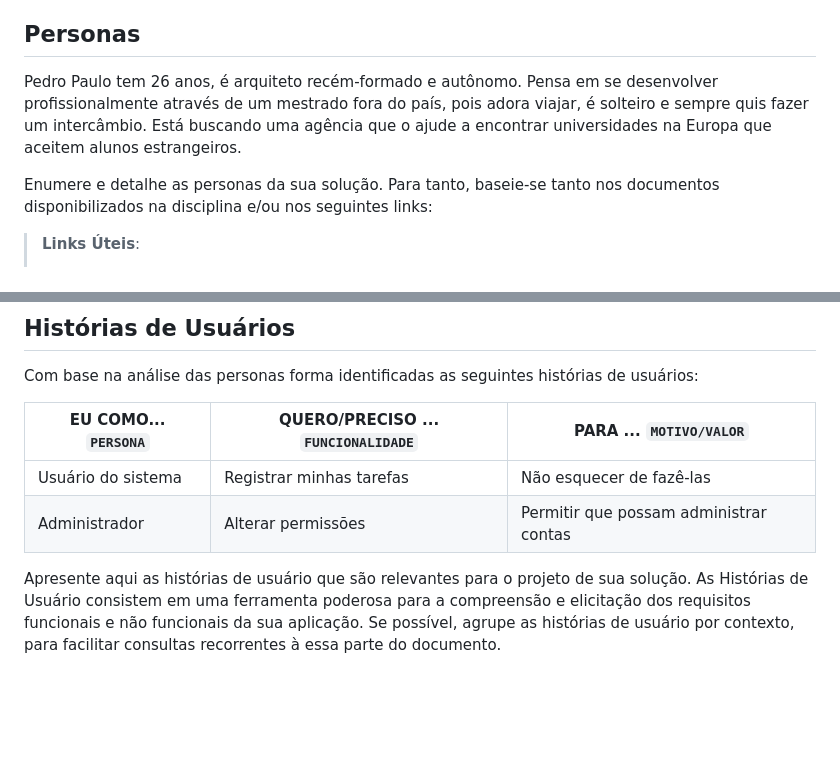
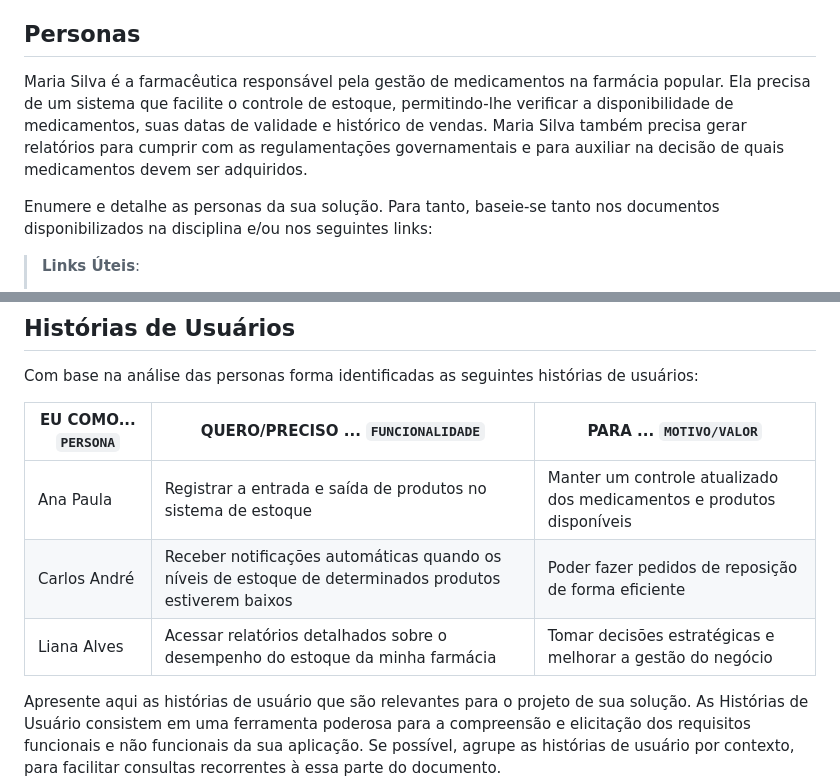
Before and after one commit to ICEI-PUC-Minas-PMV-SInt/pmv-sint-2024-1-e3-proj-back-t1-time-1, a Markdown page: docs/02-Especificação do Projeto.md, 2 parts joined by grey strips. Rendered like a GitHub page; blank space fills up the shorter version.

```diff
--- a/docs/02-Especificação do Projeto.md
+++ b/docs/02-Especificação do Projeto.md
@@ -8,7 +8,7 @@ Apresente uma visão geral do que será abordado nesta parte do documento, enume
 
 ## Personas
 
-Pedro Paulo tem 26 anos, é arquiteto recém-formado e autônomo. Pensa em se desenvolver profissionalmente através de um mestrado fora do país, pois adora viajar, é solteiro e sempre quis fazer um intercâmbio. Está buscando uma agência que o ajude a encontrar universidades na Europa que aceitem alunos estrangeiros.
+Maria Silva é a farmacêutica responsável pela gestão de medicamentos na farmácia popular. Ela precisa de um sistema que facilite o controle de estoque, permitindo-lhe verificar a disponibilidade de medicamentos, suas datas de validade e histórico de vendas. Maria Silva também precisa gerar relatórios para cumprir com as regulamentações governamentais e para auxiliar na decisão de quais medicamentos devem ser adquiridos.
 
 Enumere e detalhe as personas da sua solução. Para tanto, baseie-se tanto nos documentos disponibilizados na disciplina e/ou nos seguintes links:
 
@@ -29,8 +29,9 @@ Com base na análise das personas forma identificadas as seguintes histórias de
 
 | EU COMO... `PERSONA` | QUERO/PRECISO ... `FUNCIONALIDADE` | PARA ... `MOTIVO/VALOR`                |
 | -------------------- | ---------------------------------- | -------------------------------------- |
-| Usuário do sistema   | Registrar minhas tarefas           | Não esquecer de fazê-las               |
-| Administrador        | Alterar permissões                 | Permitir que possam administrar contas |
+| Ana Paula            | Registrar a entrada e saída de produtos no sistema de estoque           | Manter um controle atualizado dos medicamentos e produtos disponíveis               |
+| Carlos André         | Receber notificações automáticas quando os níveis de estoque de determinados produtos estiverem baixos                 | Poder fazer pedidos de reposição de forma eficiente |
+| Liana Alves          | Acessar relatórios detalhados sobre o desempenho do estoque da minha farmácia                 | Tomar decisões estratégicas e melhorar a gestão do negócio |
 
 Apresente aqui as histórias de usuário que são relevantes para o projeto de sua solução. As Histórias de Usuário consistem em uma ferramenta poderosa para a compreensão e elicitação dos requisitos funcionais e não funcionais da sua aplicação. Se possível, agrupe as histórias de usuário por contexto, para facilitar consultas recorrentes à essa parte do documento.
 
```
Also changed, not shown: docs/01-Documentação de Contexto.md (+25 -5 lines).
